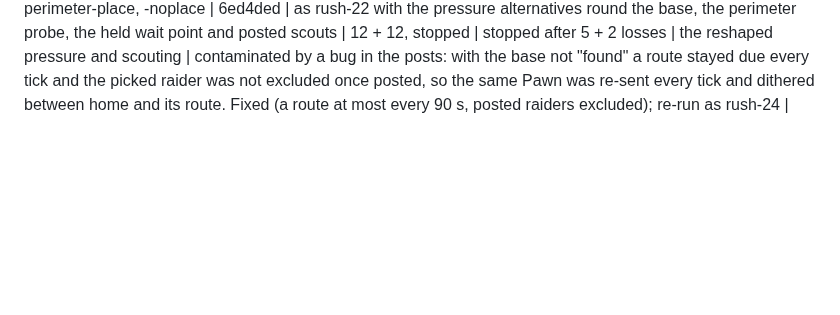
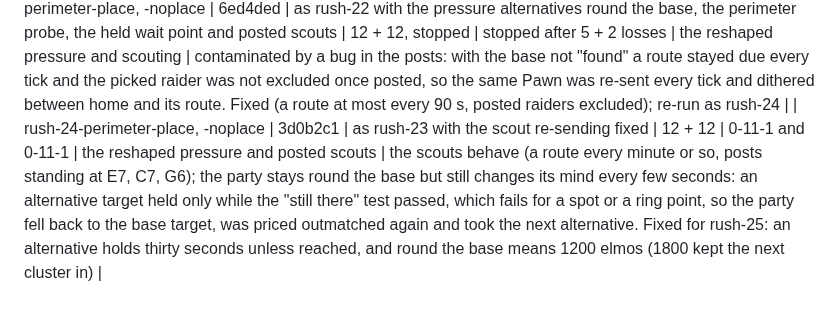
Before and after one commit to computer-whisperer/bar_bots, a Markdown page: docs/experiments.md, the part around the change. Drawn GitHub-style; blank space fills up the shorter version.

Commit message:
rush-24 in the ledger
Co-Authored-By: Claude Fable 5.1 <noreply@anthropic.com>

```diff
--- a/docs/experiments.md
+++ b/docs/experiments.md
@@ -159,3 +159,4 @@ W-L-T = wins, losses, timeouts; (n) = aborted by engine crash.
 | rush-22-mex-place | 635193f | medium, Quicksilver lobby boxes, north, `--place`, mirrored: queued plan steps, exact extractor offsets, occupancy by the extractor radius | 12 | 0-11-1 | the opening after the extractor and queue fixes, against rush-16 | back and a little better: extractors by 3:00 7.0 (rush-16 6.0; 9 orders), lab nanoframe 28.5 s (31.0), Pawns by 5:00 13 (13), army metal by 3:00 432 (432). The score does not move |
 | rush-22-mex-noplace | 635193f | as above without `--place` | 12 | 0-10-2 | the same | |
 | rush-23-perimeter-place, -noplace | 6ed4ded | as rush-22 with the pressure alternatives round the base, the perimeter probe, the held wait point and posted scouts | 12 + 12, stopped | stopped after 5 + 2 losses | the reshaped pressure and scouting | contaminated by a bug in the posts: with the base not "found" a route stayed due every tick and the picked raider was not excluded once posted, so the same Pawn was re-sent every tick and dithered between home and its route. Fixed (a route at most every 90 s, posted raiders excluded); re-run as rush-24 |
+| rush-24-perimeter-place, -noplace | 3d0b2c1 | as rush-23 with the scout re-sending fixed | 12 + 12 | 0-11-1 and 0-11-1 | the reshaped pressure and posted scouts | the scouts behave (a route every minute or so, posts standing at E7, C7, G6); the party stays round the base but still changes its mind every few seconds: an alternative target held only while the "still there" test passed, which fails for a spot or a ring point, so the party fell back to the base target, was priced outmatched again and took the next alternative. Fixed for rush-25: an alternative holds thirty seconds unless reached, and round the base means 1200 elmos (1800 kept the next cluster in) |
```
